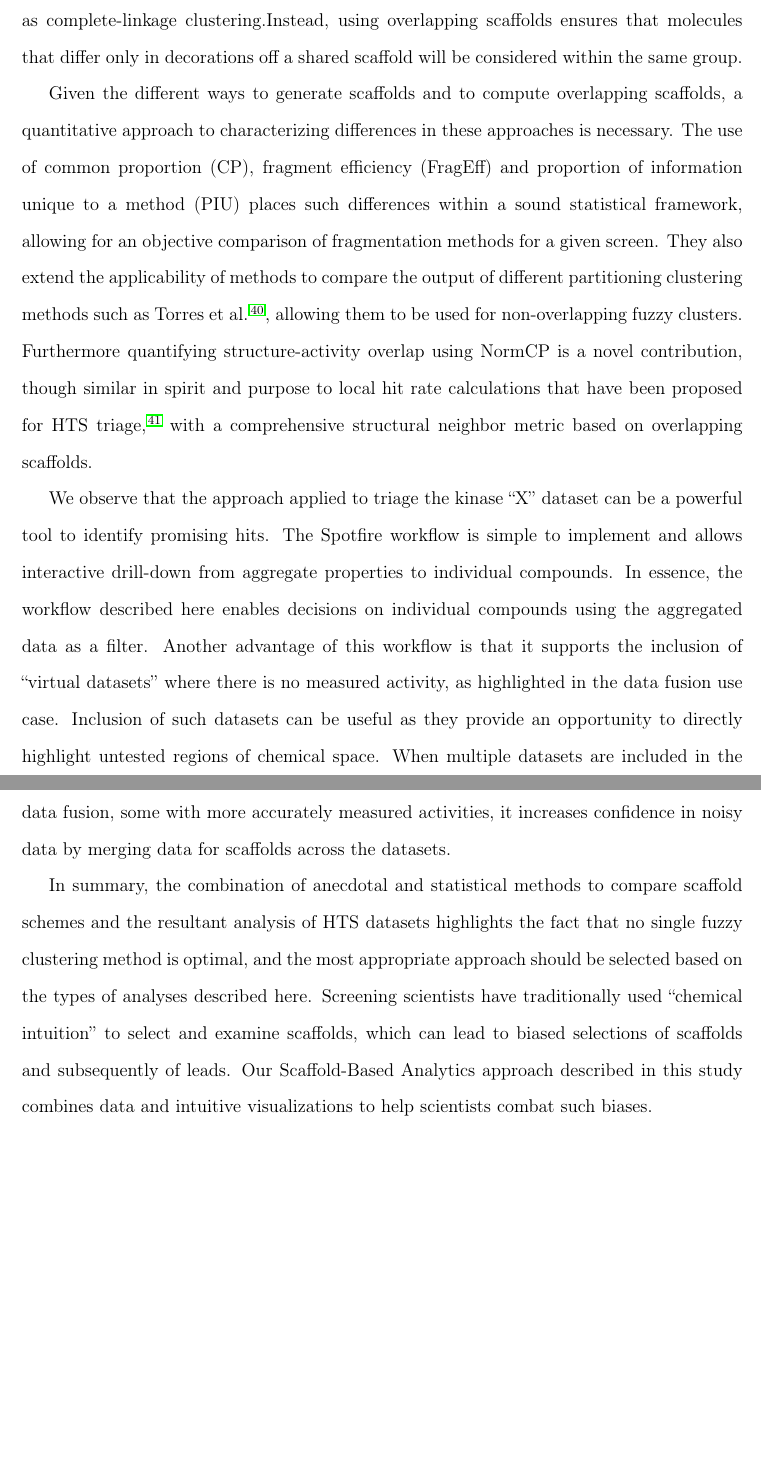
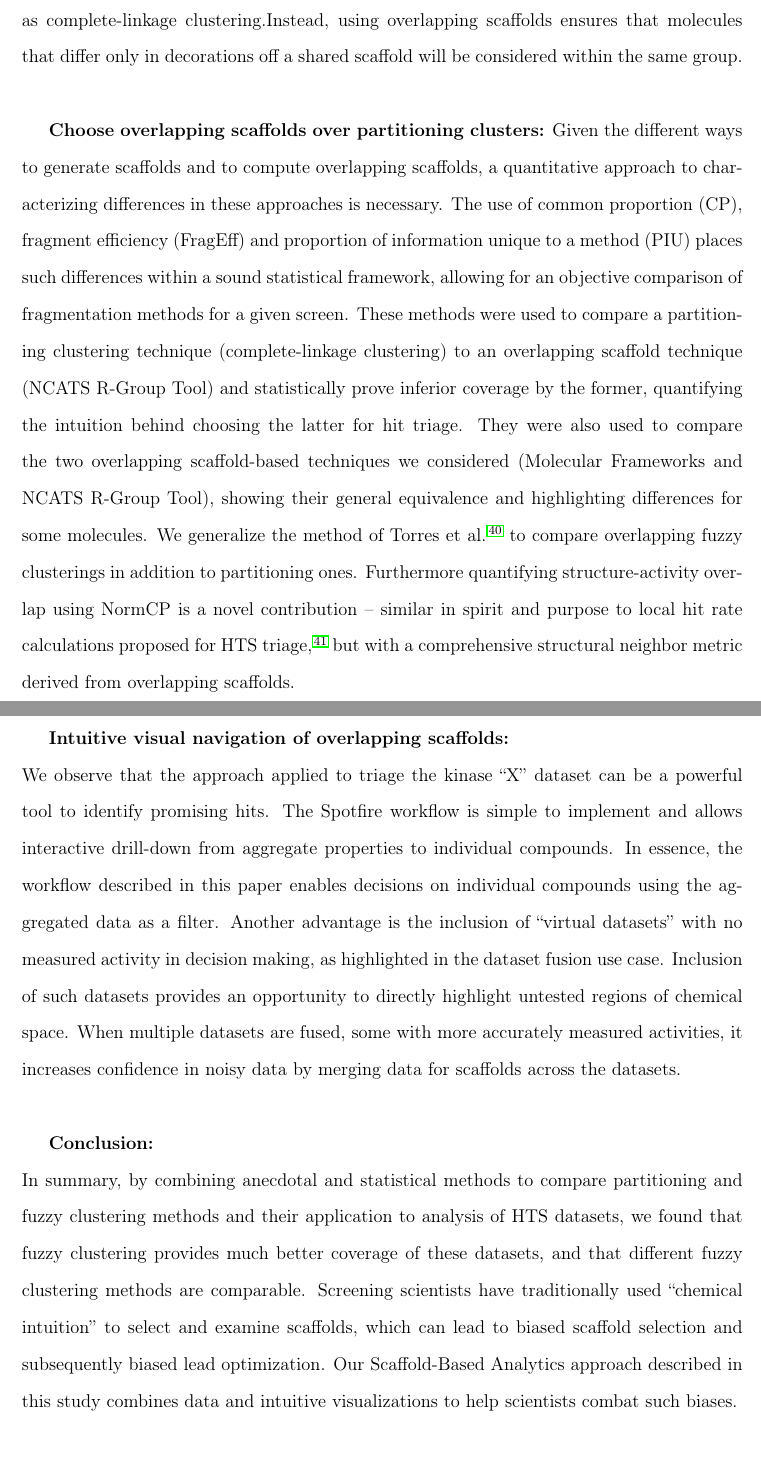
Before and after one commit to ncats/scaffoldanalytics, a LaTeX paper (scaffoldAnalyticsJCIM.tex): two parts of pages 29 and 30 of 36, joined at a grey line, cut so that both start at the same text, the shorter picture padded with empty space. Compiled offline with pdfLaTeX.

Commit message:
edited Discussion & Conclusion to complete the work on paper

```diff
--- a/scaffoldAnalyticsJCIM.tex
+++ b/scaffoldAnalyticsJCIM.tex
@@ -909,8 +910,9 @@ exclusive clusters, which affects partitioning-based methods such as
 complete-linkage clustering.% as shown in \fref{clusterlanes}.
 Instead, using overlapping scaffolds ensures that
 molecules that differ only in decorations off a shared scaffold
-will be considered within the same group.
+will be considered within the same group.\\
 
+{\bf Choose overlapping scaffolds over partitioning clusters:}
 Given the different ways to generate scaffolds and to compute
 overlapping scaffolds, a quantitative approach to characterizing
 differences in these approaches is necessary. The use of common
@@ -918,39 +920,31 @@ proportion ($\textrm{CP}$), fragment efficiency ($\textrm{FragEff}$)
 and proportion of information unique to a method ($\textrm{PIU}$)
 places such differences within a sound statistical framework, allowing
 for an objective comparison of fragmentation methods for a given
-screen. They also extend the applicability of
-methods to compare the output of different partitioning clustering
-methods such as \citet{Torres2009}, allowing them to be used for
-non-overlapping fuzzy clusters. Furthermore quantifying
+screen. These methods were used to compare a partitioning clustering technique (complete-linkage clustering) to an overlapping scaffold technique (NCATS R-Group Tool) and statistically prove inferior coverage by the former, quantifying the intuition behind choosing the latter for hit triage. They were also used to compare the two overlapping scaffold-based techniques we considered (Molecular Frameworks and NCATS R-Group Tool), showing their general equivalence and highlighting differences for some molecules.  We generalize the method of \citet{Torres2009} to compare overlapping fuzzy clusterings in addition to partitioning ones.  Furthermore quantifying
 structure-activity overlap using $\textrm{NormCP}$ is a novel
-contribution, though similar in spirit and purpose to local hit rate
-calculations that have been proposed for HTS triage\cite{Posner2009},
-with a comprehensive structural neighbor metric based on overlapping
-scaffolds.
+contribution -- similar in spirit and purpose to local hit rate
+calculations proposed for HTS triage\cite{Posner2009},
+but with a comprehensive structural neighbor metric derived from overlapping
+scaffolds.\\
 
+{\bf Intuitive visual navigation of overlapping scaffolds:}\\
 We observe that the approach applied to triage the kinase ``X'' dataset
 can be a powerful tool to identify promising hits.  The Spotfire workflow
 is simple to implement and allows interactive drill-down from
 aggregate properties to individual compounds. In essence,
-the workflow described here enables decisions on individual compounds
-using the aggregated data as a filter. Another advantage of this
-workflow is that it supports the inclusion of ``virtual
-datasets'' where there is no measured activity, as highlighted in the
-data fusion use case.  Inclusion of such datasets can be useful as
-they provide an opportunity to directly highlight untested regions of
-chemical space. When multiple datasets are included in the data fusion,
-some with more accurately measured activities, it increases
-confidence in noisy data by merging data for scaffolds across the
-datasets.
+the workflow described in this paper enables decisions on individual compounds
+using the aggregated data as a filter. Another advantage is the inclusion of ``virtual
+datasets'' with no measured activity in decision making, as highlighted in the dataset fusion use case.  Inclusion of such datasets provides an opportunity to directly highlight untested regions of
+chemical space. When multiple datasets are fused, some with more accurately measured activities, it increases confidence in noisy data by merging data for scaffolds across the
+datasets.\\
 
-In summary, the combination of anecdotal and statistical methods to
-compare scaffold schemes and the resultant analysis of HTS datasets
-highlights the fact that no single fuzzy clustering method is optimal,
-and the most appropriate approach should be selected based on the
-types of analyses described here. Screening scientists have traditionally
-used ``chemical intuition'' to select and examine scaffolds, which can
-lead to biased selections of scaffolds and subsequently of
-leads. Our Scaffold-Based Analytics approach described in this study
+{\bf Conclusion:}\\
+In summary, by combining anecdotal and statistical methods to
+compare partitioning and fuzzy clustering methods and their application to analysis of HTS datasets, we found that fuzzy clustering provides much better coverage of these datasets, and that different fuzzy clustering methods are comparable.
+Screening scientists have traditionally
+used ``chemical intuition'' to select and examine scaffolds,
+which can lead to biased scaffold selection and
+subsequently biased lead optimization. Our Scaffold-Based Analytics approach described in this study
 combines data and intuitive visualizations to help scientists combat such biases.
 
 
```
Also changed, not shown: scaffoldAnalyticsJCIM.tex (3 more changed lines).
